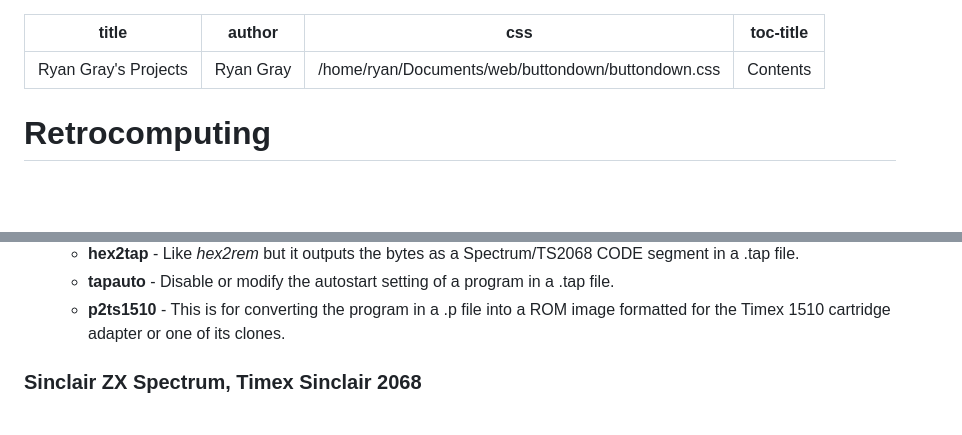
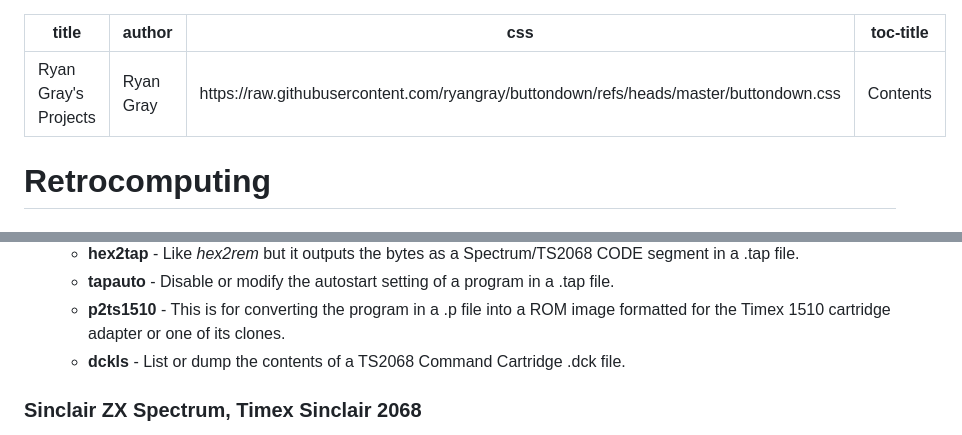
Before and after one commit to ryangray/ryangray.github.io, a Markdown page: index.md, 2 parts joined by grey strips. Drawn GitHub-style; blank space fills up the shorter version.

Commit message:
Change CSS path and add mention of dckls utility

```diff
--- a/index.md
+++ b/index.md
@@ -1,7 +1,7 @@
 ---
 title: Ryan Gray's Projects
 author: Ryan Gray
-css: /home/ryan/Documents/web/buttondown/buttondown.css
+css: https://raw.githubusercontent.com/ryangray/buttondown/refs/heads/master/buttondown.css
 toc-title: Contents
 ---
 
@@ -55,6 +55,7 @@ few years during this time.
       .tap file.
     - **p2ts1510** - This is for converting the program in a .p file into a ROM
       image formatted for the Timex 1510 cartridge adapter or one of its clones.
+    - **dckls** - List or dump the contents of a TS2068 Command Cartridge .dck file.
 
 
 ### Sinclair ZX Spectrum, Timex Sinclair 2068
```
